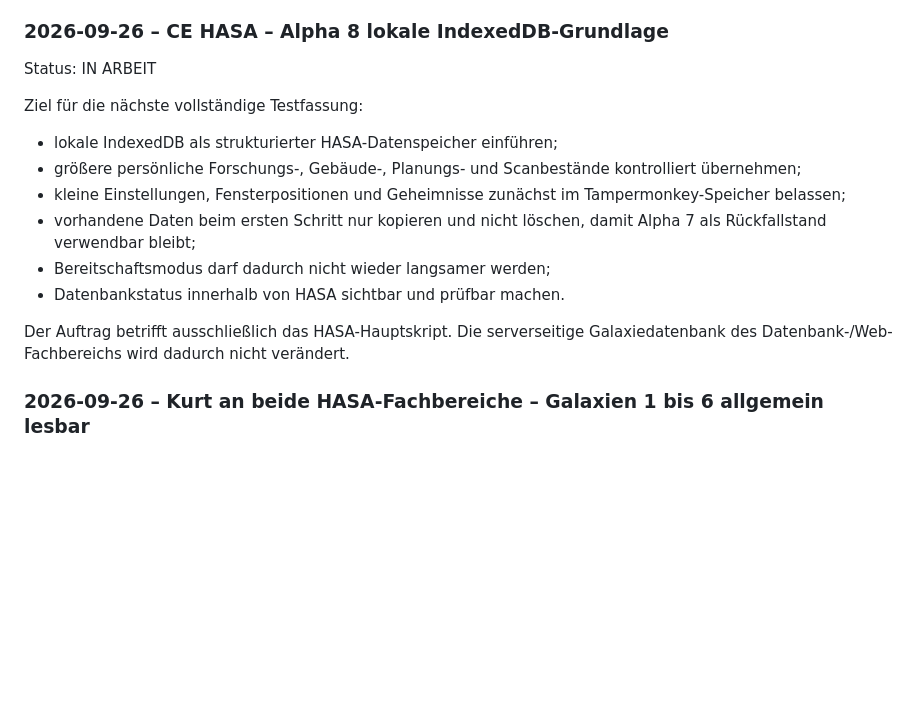
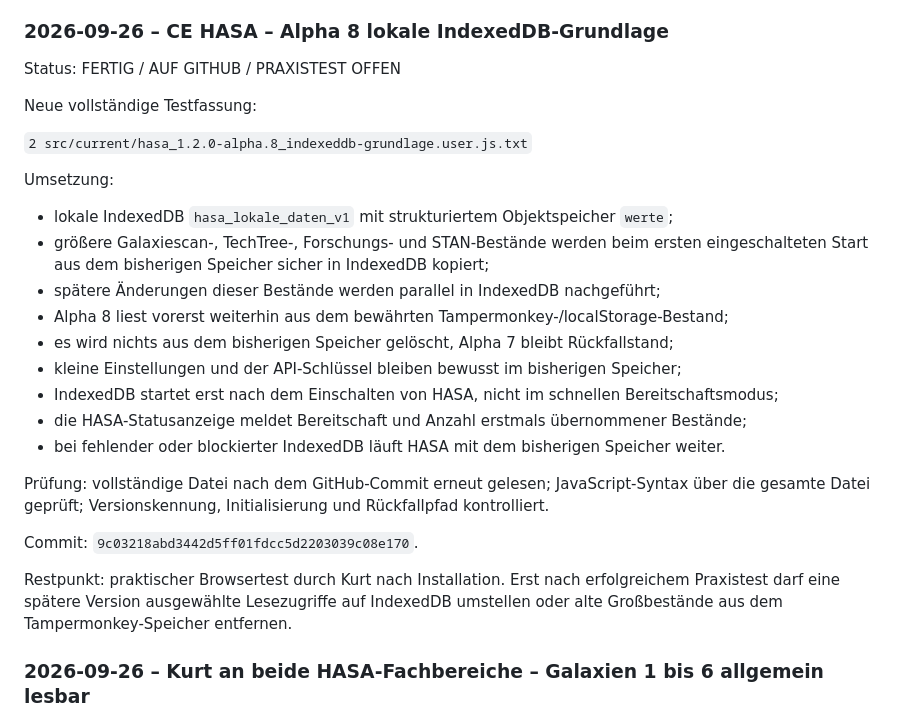
Before and after one commit to KurtV731/hasa, a Markdown page: 1 docs/schwarzes_brett.md, the part around the change. Drawn GitHub-style; blank space fills up the shorter version.

Commit message:
Schwarzes Brett: Alpha 8 IndexedDB-Grundlage fertig

```diff
--- a/1 docs/schwarzes_brett.md
+++ b/1 docs/schwarzes_brett.md
@@ -409,20 +409,33 @@ schlüsselgeschützten Schreib-API durch diese Übergabe.
 
 ### 2026-09-26 – CE HASA – Alpha 8 lokale IndexedDB-Grundlage
 
-Status: IN ARBEIT
+Status: FERTIG / AUF GITHUB / PRAXISTEST OFFEN
 
-Ziel für die nächste vollständige Testfassung:
+Neue vollständige Testfassung:
 
-- lokale IndexedDB als strukturierter HASA-Datenspeicher einführen;
-- größere persönliche Forschungs-, Gebäude-, Planungs- und Scanbestände kontrolliert übernehmen;
-- kleine Einstellungen, Fensterpositionen und Geheimnisse zunächst im Tampermonkey-Speicher belassen;
-- vorhandene Daten beim ersten Schritt nur kopieren und nicht löschen, damit Alpha 7 als
-  Rückfallstand verwendbar bleibt;
-- Bereitschaftsmodus darf dadurch nicht wieder langsamer werden;
-- Datenbankstatus innerhalb von HASA sichtbar und prüfbar machen.
+`2 src/current/hasa_1.2.0-alpha.8_indexeddb-grundlage.user.js.txt`
 
-Der Auftrag betrifft ausschließlich das HASA-Hauptskript. Die serverseitige Galaxiedatenbank
-des Datenbank-/Web-Fachbereichs wird dadurch nicht verändert.
+Umsetzung:
+
+- lokale IndexedDB `hasa_lokale_daten_v1` mit strukturiertem Objektspeicher `werte`;
+- größere Galaxiescan-, TechTree-, Forschungs- und STAN-Bestände werden beim ersten
+  eingeschalteten Start aus dem bisherigen Speicher sicher in IndexedDB kopiert;
+- spätere Änderungen dieser Bestände werden parallel in IndexedDB nachgeführt;
+- Alpha 8 liest vorerst weiterhin aus dem bewährten Tampermonkey-/localStorage-Bestand;
+- es wird nichts aus dem bisherigen Speicher gelöscht, Alpha 7 bleibt Rückfallstand;
+- kleine Einstellungen und der API-Schlüssel bleiben bewusst im bisherigen Speicher;
+- IndexedDB startet erst nach dem Einschalten von HASA, nicht im schnellen Bereitschaftsmodus;
+- die HASA-Statusanzeige meldet Bereitschaft und Anzahl erstmals übernommener Bestände;
+- bei fehlender oder blockierter IndexedDB läuft HASA mit dem bisherigen Speicher weiter.
+
+Prüfung: vollständige Datei nach dem GitHub-Commit erneut gelesen; JavaScript-Syntax
+über die gesamte Datei geprüft; Versionskennung, Initialisierung und Rückfallpfad kontrolliert.
+
+Commit: `9c03218abd3442d5ff01fdcc5d2203039c08e170`.
+
+Restpunkt: praktischer Browsertest durch Kurt nach Installation. Erst nach erfolgreichem
+Praxistest darf eine spätere Version ausgewählte Lesezugriffe auf IndexedDB umstellen
+oder alte Großbestände aus dem Tampermonkey-Speicher entfernen.
 
 ### 2026-09-26 – Kurt an beide HASA-Fachbereiche – Galaxien 1 bis 6 allgemein lesbar
 
```
